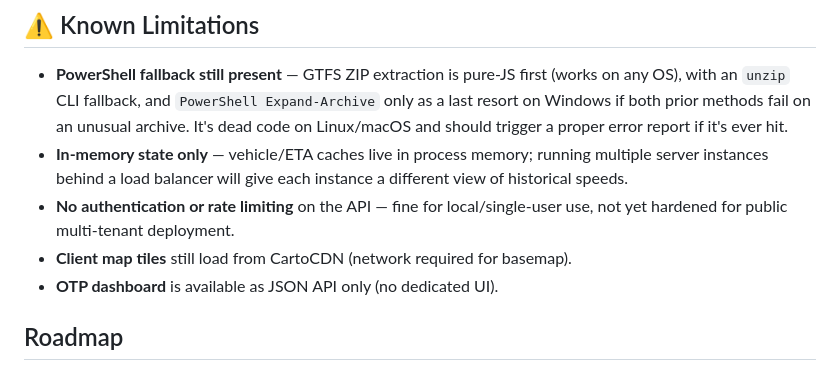
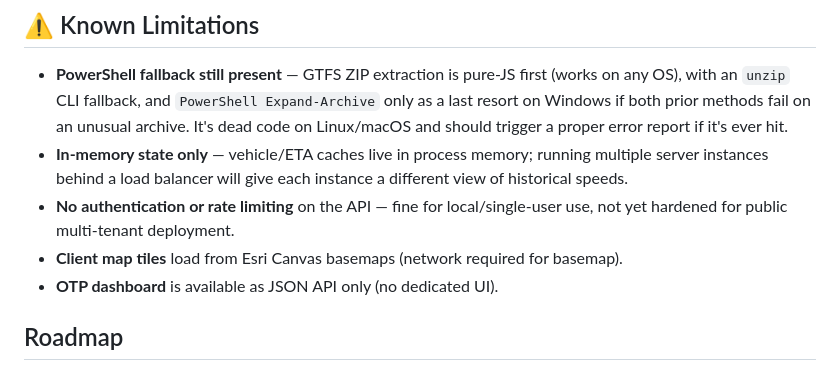
Before and after one commit to pancake37/bari-bus-map, a Markdown page: README.md, the part around the change. Drawn GitHub-style.

Commit message:
docs: Esri Canvas tiles (not CartoCDN) in known limitations

```diff
--- a/README.md
+++ b/README.md
@@ -155,7 +155,7 @@ The included ZIP reader is cross-platform and uses pure JavaScript for stored an
 - **PowerShell fallback still present** — GTFS ZIP extraction is pure-JS first (works on any OS), with an `unzip` CLI fallback, and `PowerShell Expand-Archive` only as a last resort on Windows if both prior methods fail on an unusual archive. It's dead code on Linux/macOS and should trigger a proper error report if it's ever hit.
 - **In-memory state only** — vehicle/ETA caches live in process memory; running multiple server instances behind a load balancer will give each instance a different view of historical speeds.
 - **No authentication or rate limiting** on the API — fine for local/single-user use, not yet hardened for public multi-tenant deployment.
-- **Client map tiles** still load from CartoCDN (network required for basemap).
+- **Client map tiles** load from Esri Canvas basemaps (network required for basemap).
 - **OTP dashboard** is available as JSON API only (no dedicated UI).
 
 ## Roadmap
```
